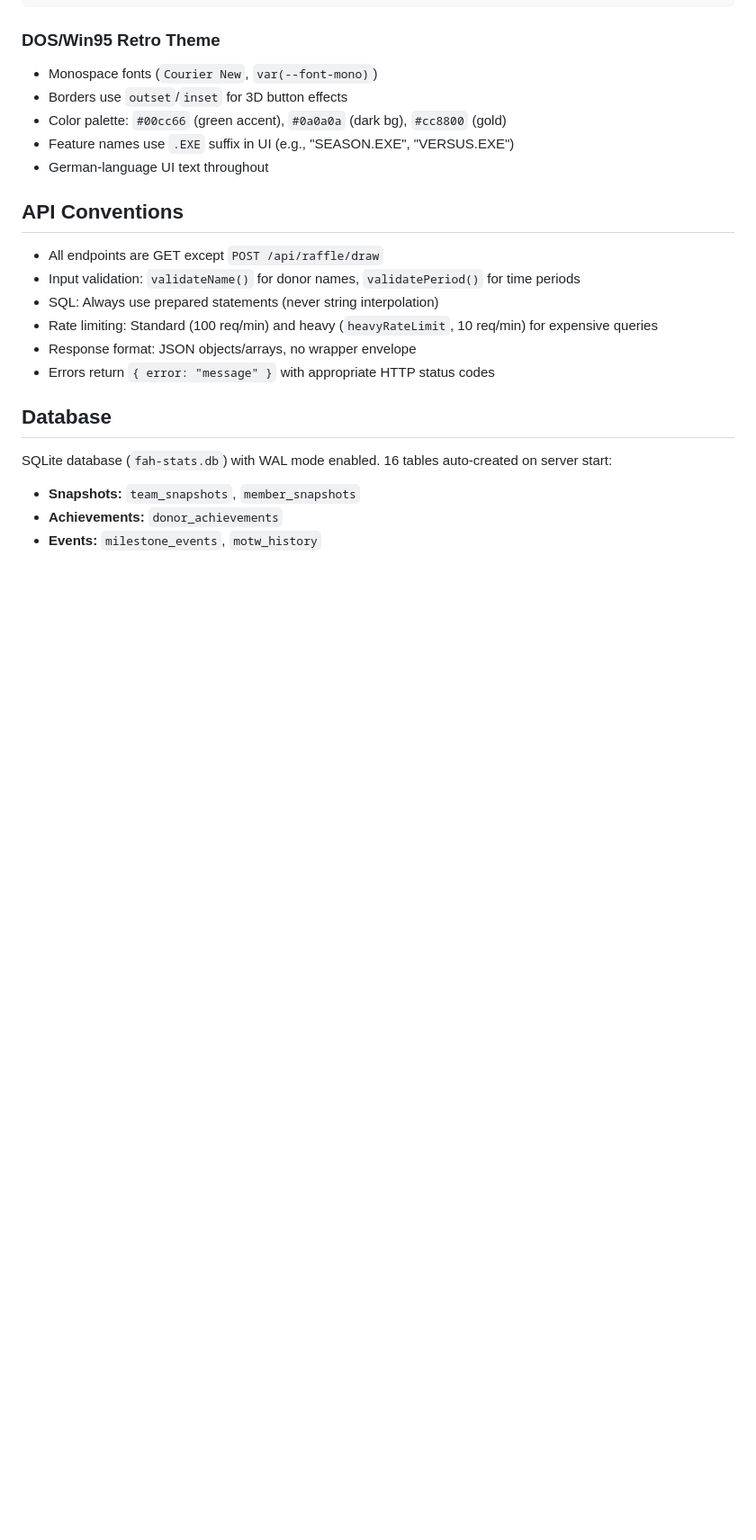
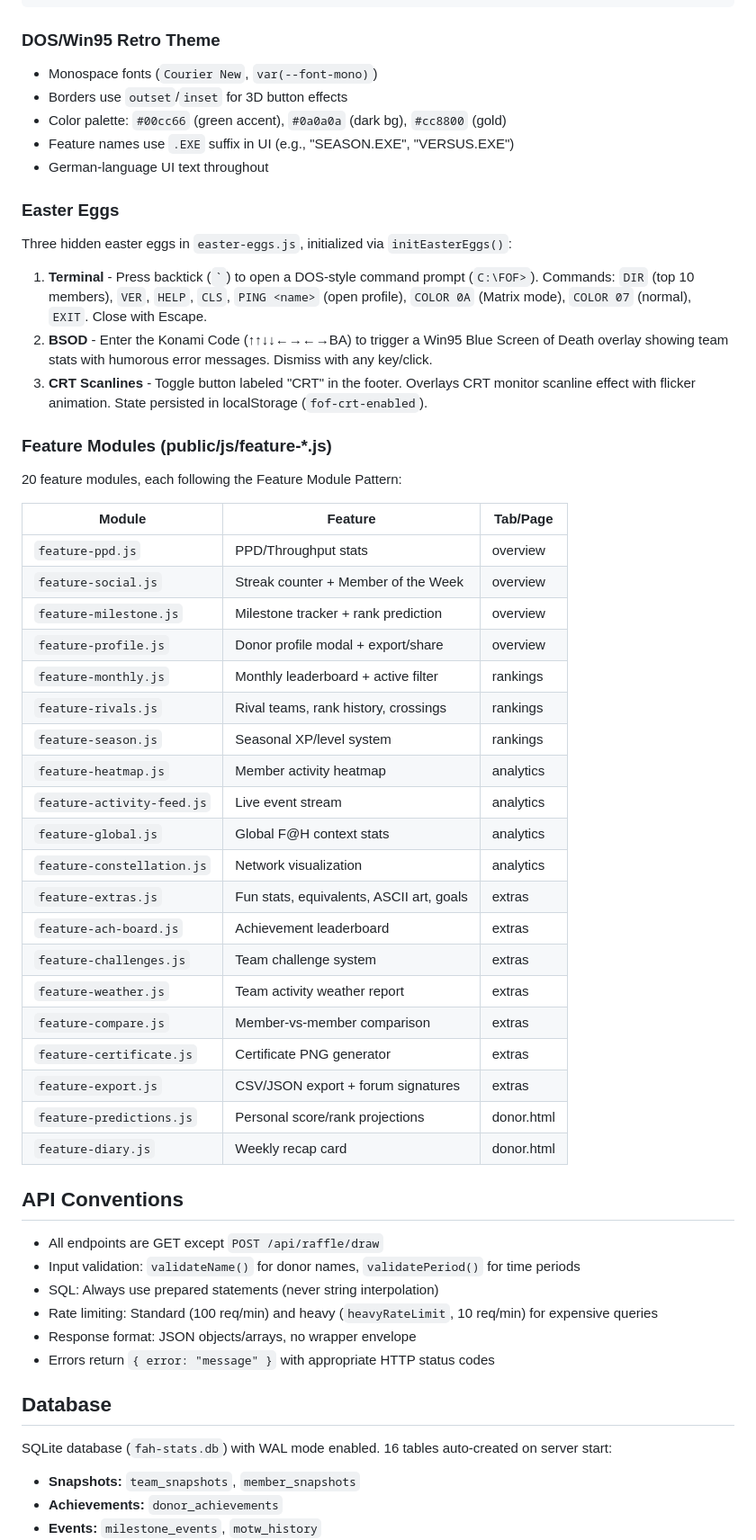
Before and after one commit to lmarkusl/fof-stats, a Markdown page: CLAUDE.md, the part around one of its changes. Shown at 90% size. GitHub-like rendering; blank space fills up the shorter version.

```diff
--- a/CLAUDE.md
+++ b/CLAUDE.md
@@ -89,6 +105,41 @@ Example header:
 - Color palette: `#00cc66` (green accent), `#0a0a0a` (dark bg), `#cc8800` (gold)
 - Feature names use `.EXE` suffix in UI (e.g., "SEASON.EXE", "VERSUS.EXE")
 - German-language UI text throughout
+
+### Easter Eggs
+
+Three hidden easter eggs in `easter-eggs.js`, initialized via `initEasterEggs()`:
+
+1. **Terminal** - Press backtick (`` ` ``) to open a DOS-style command prompt (`C:\FOF>`). Commands: `DIR` (top 10 members), `VER`, `HELP`, `CLS`, `PING <name>` (open profile), `COLOR 0A` (Matrix mode), `COLOR 07` (normal), `EXIT`. Close with Escape.
+2. **BSOD** - Enter the Konami Code (↑↑↓↓←→←→BA) to trigger a Win95 Blue Screen of Death overlay showing team stats with humorous error messages. Dismiss with any key/click.
+3. **CRT Scanlines** - Toggle button labeled "CRT" in the footer. Overlays CRT monitor scanline effect with flicker animation. State persisted in localStorage (`fof-crt-enabled`).
+
+### Feature Modules (public/js/feature-*.js)
+
+20 feature modules, each following the Feature Module Pattern:
+
+| Module | Feature | Tab/Page |
+|---|---|---|
+| `feature-ppd.js` | PPD/Throughput stats | overview |
+| `feature-social.js` | Streak counter + Member of the Week | overview |
+| `feature-milestone.js` | Milestone tracker + rank prediction | overview |
+| `feature-profile.js` | Donor profile modal + export/share | overview |
+| `feature-monthly.js` | Monthly leaderboard + active filter | rankings |
+| `feature-rivals.js` | Rival teams, rank history, crossings | rankings |
+| `feature-season.js` | Seasonal XP/level system | rankings |
+| `feature-heatmap.js` | Member activity heatmap | analytics |
+| `feature-activity-feed.js` | Live event stream | analytics |
+| `feature-global.js` | Global F@H context stats | analytics |
+| `feature-constellation.js` | Network visualization | analytics |
+| `feature-extras.js` | Fun stats, equivalents, ASCII art, goals | extras |
+| `feature-ach-board.js` | Achievement leaderboard | extras |
+| `feature-challenges.js` | Team challenge system | extras |
+| `feature-weather.js` | Team activity weather report | extras |
+| `feature-compare.js` | Member-vs-member comparison | extras |
+| `feature-certificate.js` | Certificate PNG generator | extras |
+| `feature-export.js` | CSV/JSON export + forum signatures | extras |
+| `feature-predictions.js` | Personal score/rank projections | donor.html |
+| `feature-diary.js` | Weekly recap card | donor.html |
 
 ## API Conventions
 
```
Also changed, not shown: other parts of CLAUDE.md (+28 -12 lines).
